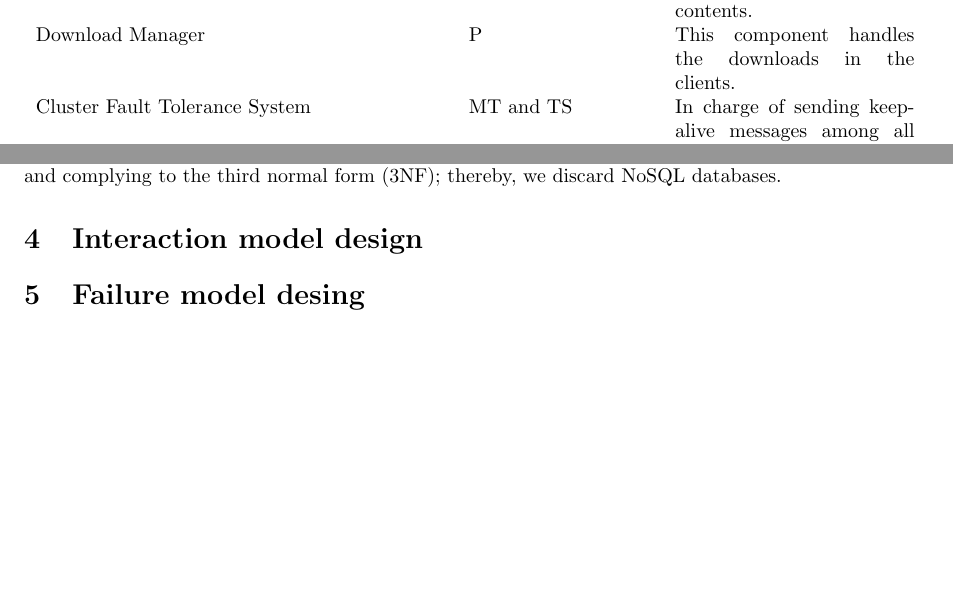
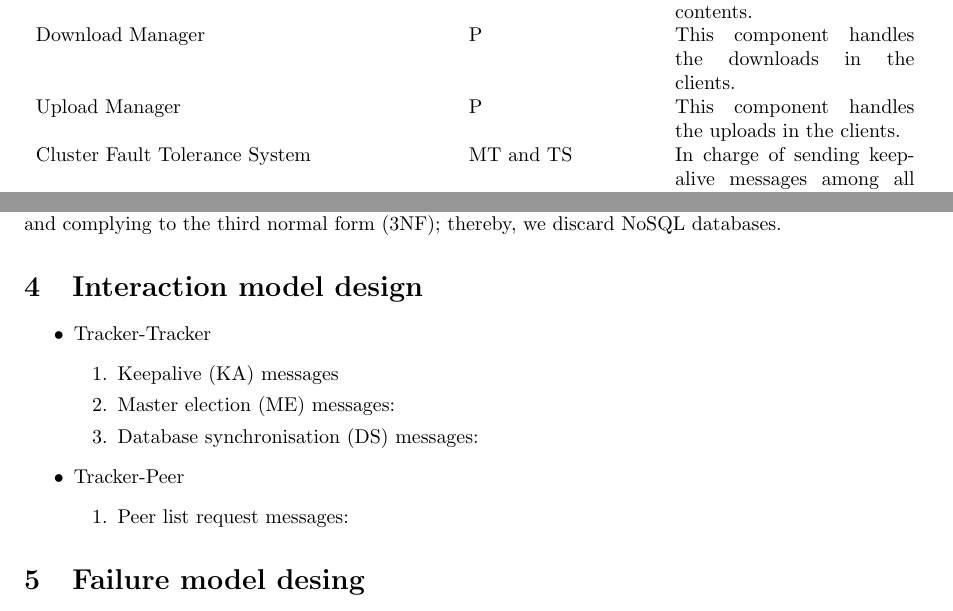
Before and after one commit to Alchemy-Meister/ddss-tracker, a LaTeX document (docs/e1/ddss-e1.tex): two parts of pages 2 and 4 of 4, joined at a grey line, cut so that both start at the same text, the shorter picture padded with empty space. Compiled offline with pdfLaTeX.

Commit message:
Start interaction model design

```diff
--- a/docs/e1/ddss-e1.tex
+++ b/docs/e1/ddss-e1.tex
@@ -85,6 +85,7 @@ The tracker's functionality is summarised in table~\ref{tab:fun-entities}.
     available contents.\\
     Download Manager & P & This component handles the downloads in the
     clients.\\
+    Upload Manager & P & This component handles the uploads in the clients. \\
     Cluster Fault Tolerance System & MT and TS &
     In charge of sending keep-alive messages among all the members of the
     swarm.\\
@@ -207,6 +209,19 @@ normal form (3NF); thereby, we discard NoSQL databases.
 
 \section{Interaction model design}
 
+\begin{itemize}
+\item Tracker-Tracker
+  \begin{enumerate}
+  \item Keepalive (KA) messages
+  \item Master election (ME) messages:
+  \item Database synchronisation (DS) messages:
+  \end{enumerate}
+\item Tracker-Peer
+  \begin{enumerate}
+  \item Peer list request messages:
+  \end{enumerate}
+\end{itemize}
+
 \section{Failure model desing}
 
 \section{Graphical interface}
```
Also changed, not shown: docs/e1/ddss-e1.tex (3 more changed lines).
